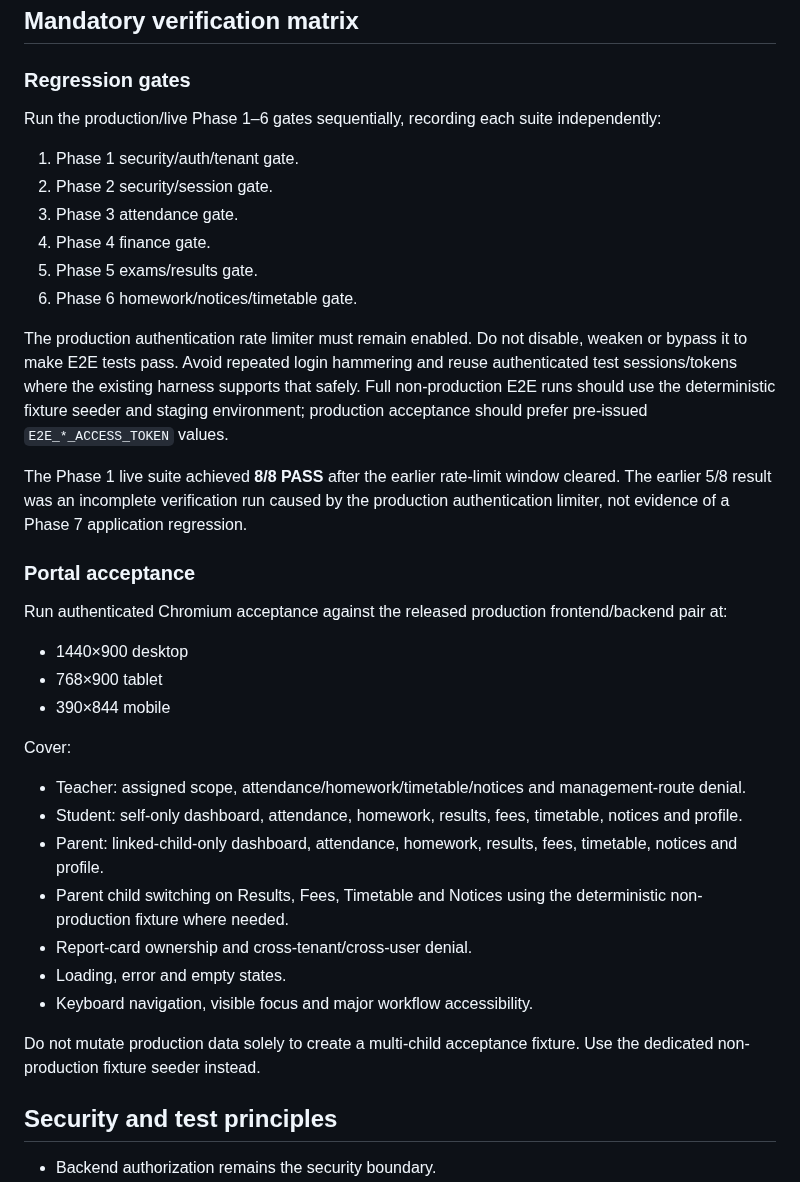
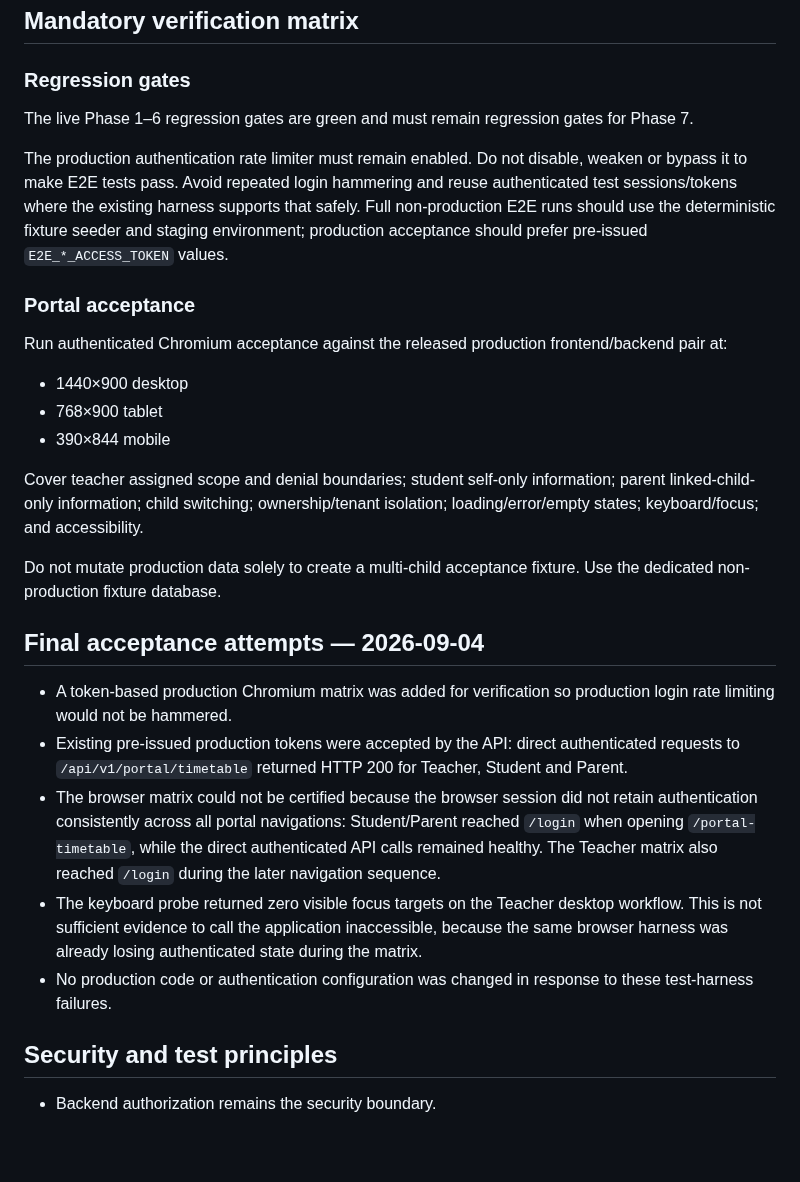
Before and after one commit to araj3539/school-erp, a Markdown page: docs/next-implementation-plan.md, the part around one of its changes. Rendered like a GitHub page; blank space fills up the shorter version.

```diff
--- a/docs/next-implementation-plan.md
+++ b/docs/next-implementation-plan.md
@@ -68,18 +64,9 @@ The released `main` branch provides:
 
 ### Regression gates
 
-Run the production/live Phase 1–6 gates sequentially, recording each suite independently:
-
-1. Phase 1 security/auth/tenant gate.
-2. Phase 2 security/session gate.
-3. Phase 3 attendance gate.
-4. Phase 4 finance gate.
-5. Phase 5 exams/results gate.
-6. Phase 6 homework/notices/timetable gate.
+The live Phase 1–6 regression gates are green and must remain regression gates for Phase 7.
 
 The production authentication rate limiter must remain enabled. Do not disable, weaken or bypass it to make E2E tests pass. Avoid repeated login hammering and reuse authenticated test sessions/tokens where the existing harness supports that safely. Full non-production E2E runs should use the deterministic fixture seeder and staging environment; production acceptance should prefer pre-issued `E2E_*_ACCESS_TOKEN` values.
-
-The Phase 1 live suite achieved **8/8 PASS** after the earlier rate-limit window cleared. The earlier 5/8 result was an incomplete verification run caused by the production authentication limiter, not evidence of a Phase 7 application regression.
 
 ### Portal acceptance
 
@@ -89,17 +76,17 @@ Run authenticated Chromium acceptance against the released production frontend/b
 - 768×900 tablet
 - 390×844 mobile
 
-Cover:
+Cover teacher assigned scope and denial boundaries; student self-only information; parent linked-child-only information; child switching; ownership/tenant isolation; loading/error/empty states; keyboard/focus; and accessibility.
 
-- Teacher: assigned scope, attendance/homework/timetable/notices and management-route denial.
-- Student: self-only dashboard, attendance, homework, results, fees, timetable, notices and profile.
-- Parent: linked-child-only dashboard, attendance, homework, results, fees, timetable, notices and profile.
-- Parent child switching on Results, Fees, Timetable and Notices using the deterministic non-production fixture where needed.
-- Report-card ownership and cross-tenant/cross-user denial.
-- Loading, error and empty states.
-- Keyboard navigation, visible focus and major workflow accessibility.
+Do not mutate production data solely to create a multi-child acceptance fixture. Use the dedicated non-production fixture database.
 
-Do not mutate production data solely to create a multi-child acceptance fixture. Use the dedicated non-production fixture seeder instead.
+## Final acceptance attempts — 2026-09-04
+
+- A token-based production Chromium matrix was added for verification so production login rate limiting would not be hammered.
+- Existing pre-issued production tokens were accepted by the API: direct authenticated requests to `/api/v1/portal/timetable` returned HTTP 200 for Teacher, Student and Parent.
+- The browser matrix could not be certified because the browser session did not retain authentication consistently across all portal navigations: Student/Parent reached `/login` when opening `/portal-timetable`, while the direct authenticated API calls remained healthy. The Teacher matrix also reached `/login` during the later navigation sequence.
+- The keyboard probe returned zero visible focus targets on the Teacher desktop workflow. This is not sufficient evidence to call the application inaccessible, because the same browser harness was already losing authenticated state during the matrix.
+- No production code or authentication configuration was changed in response to these test-harness failures.
 
 ## Security and test principles
 
```
Also changed, not shown: other parts of docs/next-implementation-plan.md (+18 -27 lines).
